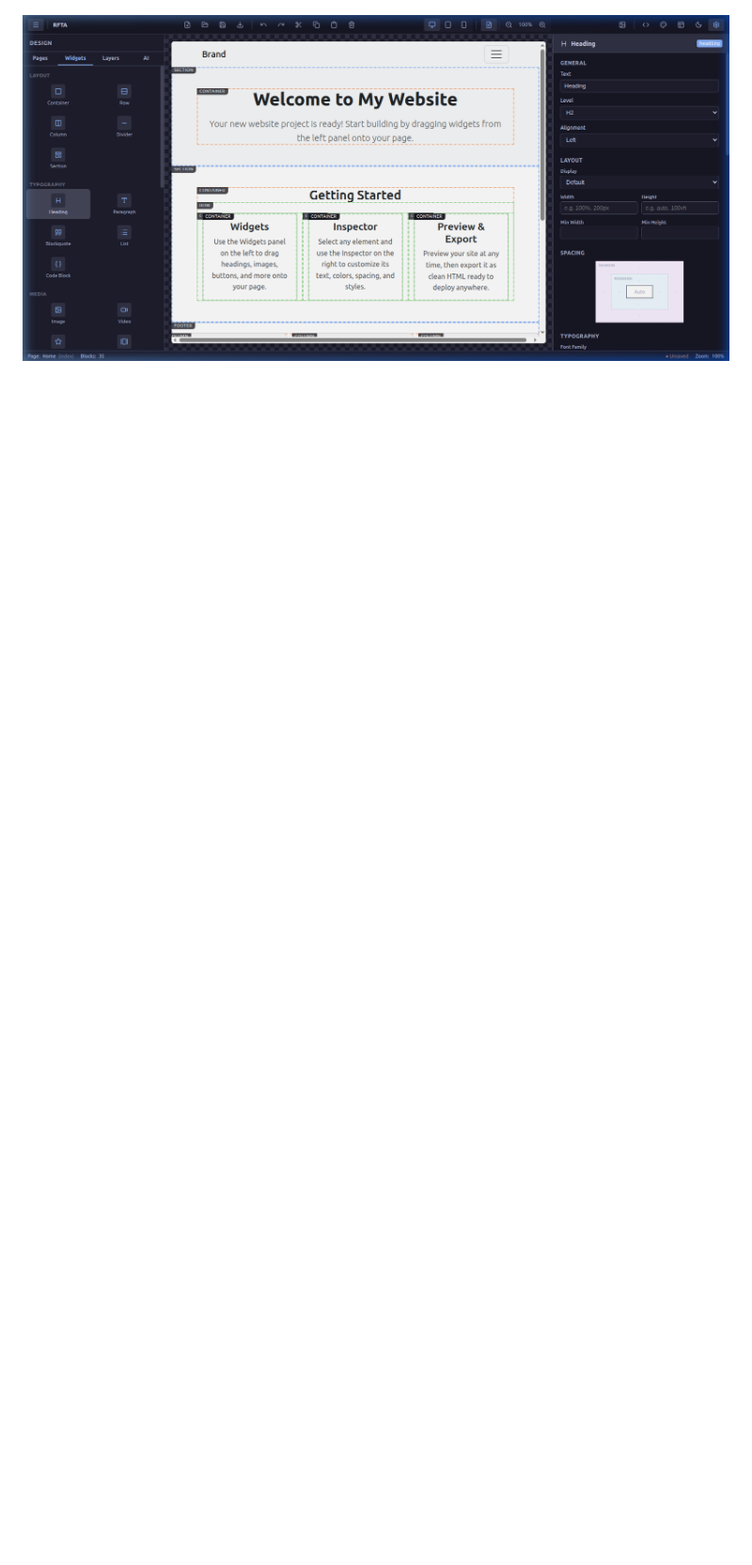
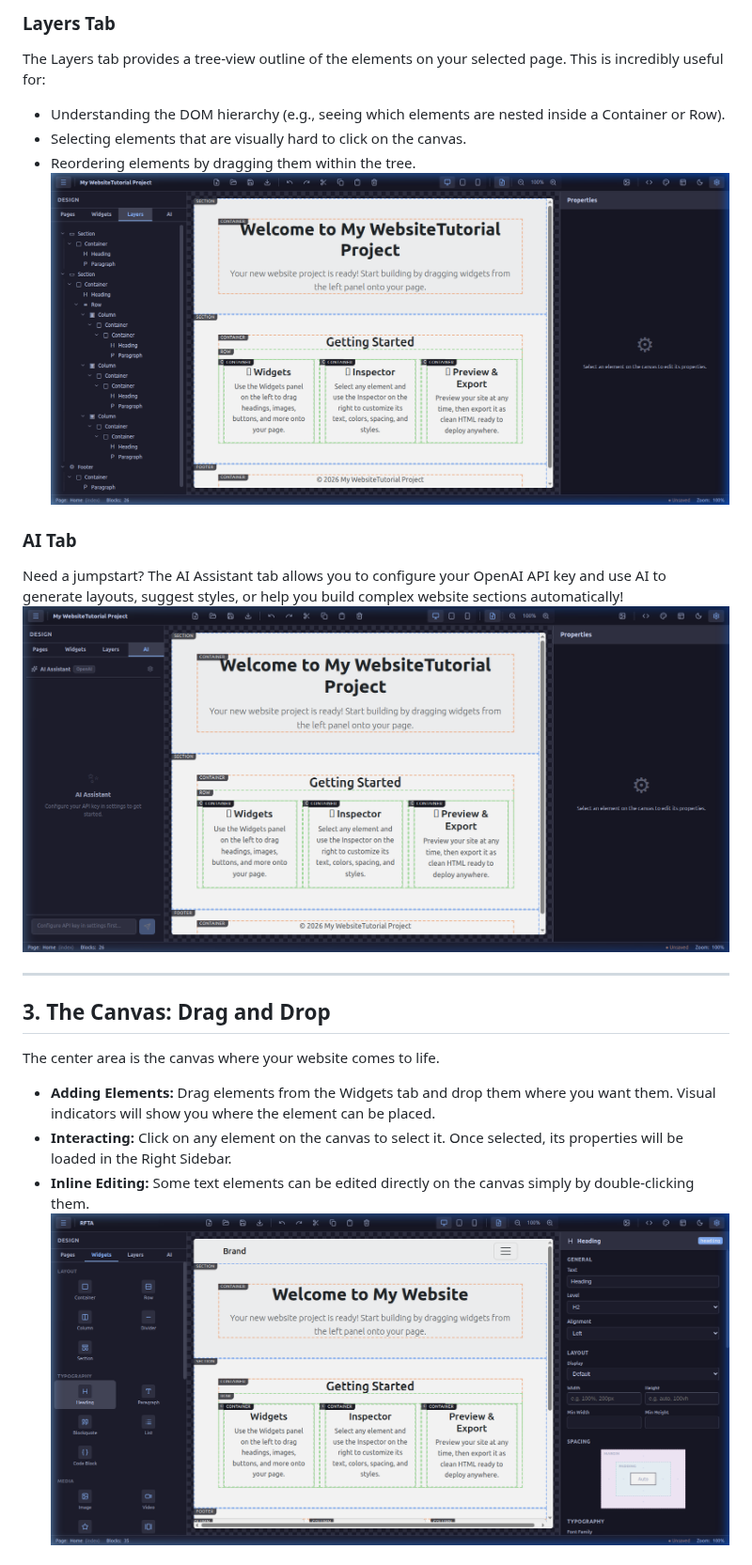
Before and after one commit to Shin-Aska/amagon-html-editor, a Markdown page: docs/tutorial/index.md, the part around one of its changes. Shown at 94% size. Rendered like a GitHub page; pictures changed too: docs/tutorial/assets/ai_tab.png (added), docs/tutorial/assets/layers_tab.png (added); blank space fills up the shorter version.

```diff
--- a/docs/tutorial/index.md
+++ b/docs/tutorial/index.md
@@ -17,3 +28,21 @@ To add a new component to your page, open the **Widgets** tab on the left panel.
 
+### Layers Tab
+The Layers tab provides a tree-view outline of the elements on your selected page. This is incredibly useful for:
+- Understanding the DOM hierarchy (e.g., seeing which elements are nested inside a Container or Row).
+- Selecting elements that are visually hard to click on the canvas.
+- Reordering elements by dragging them within the tree.
+![Layers Tab](./assets/layers_tab.png)
+
+### AI Tab
+Need a jumpstart? The AI Assistant tab allows you to configure your OpenAI API key and use AI to generate layouts, suggest styles, or help you build complex website sections automatically!
+![AI Tab](./assets/ai_tab.png)
+
+---
+
+## 3. The Canvas: Drag and Drop
+The center area is the canvas where your website comes to life.
+- **Adding Elements:** Drag elements from the Widgets tab and drop them where you want them. Visual indicators will show you where the element can be placed.
+- **Interacting:** Click on any element on the canvas to select it. Once selected, its properties will be loaded in the Right Sidebar.
+- **Inline Editing:** Some text elements can be edited directly on the canvas simply by double-clicking them.
 ![Adding a Component](./assets/add_component.png)
 
```
Also changed, not shown: other parts of docs/tutorial/index.md (+53 -14 lines), docs/tutorial/assets/code_editor.png (added), docs/tutorial/assets/pages_tab.png (added), docs/tutorial/assets/widgets_tab.png (added).
